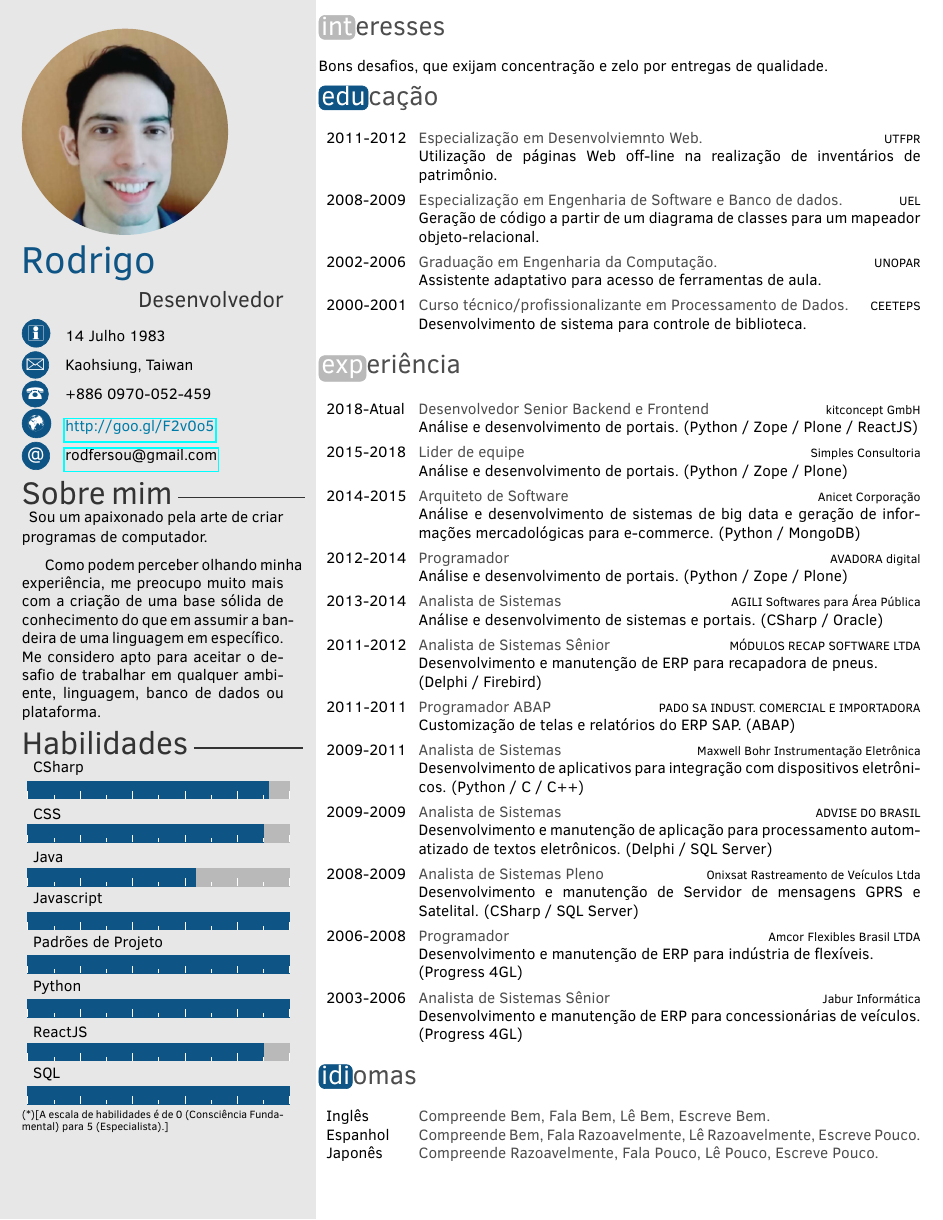
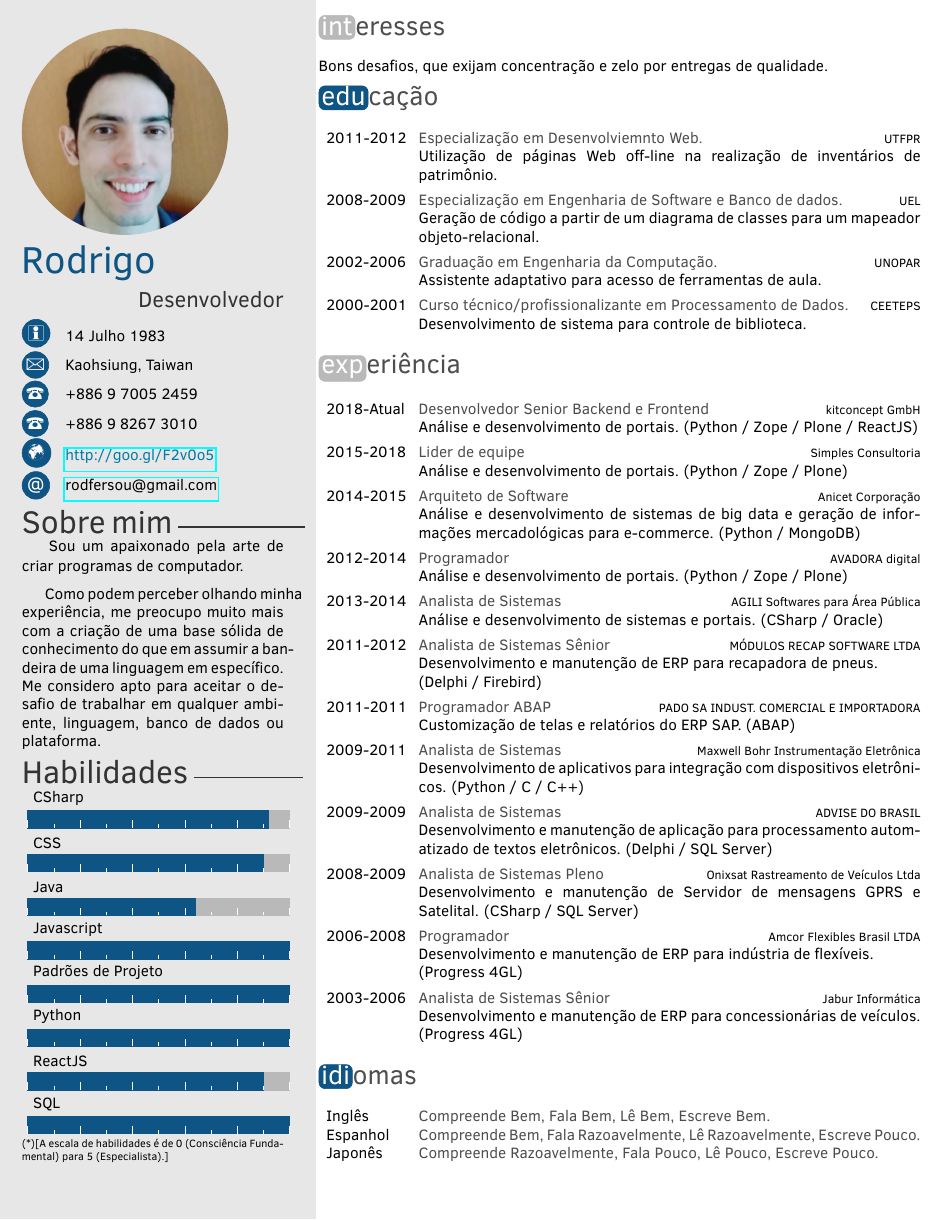
Before and after one commit to spagnuolocarmine/TwentySecondsCurriculumVitae-LaTex, a LaTeX CV (Curriculum_Vitae.tex, which reads twentysecondcv.cls, twentysecondcv_en.cls): the whole page. Compiled offline with pdfLaTeX.

```diff
--- a/Curriculum_Vitae.tex
+++ b/Curriculum_Vitae.tex
@@ -16,7 +16,8 @@
 \cvjobtitle{Desenvolvedor}%your actual job position
 \cvdate{14 Julho 1983}%date of birth
 \cvaddress{Kaohsiung, Taiwan}%address
-\cvnumberphone{+886 0970-052-459}%telphone number
+\cvnumberphone{+886 9 7005 2459}%telphone number
+\cvcontactphone{+886 9 8267 3010}%contact number
 \cvmail{rodfersou@gmail.com}%e-mail
 \cvsite{http://goo.gl/F2v0o5}%personal site
 
--- a/twentysecondcv.cls
+++ b/twentysecondcv.cls
@@ -94,9 +94,10 @@
 \newcommand{\cvdate}[1]{\renewcommand{\givencvdate}{#1}}
 \newcommand{\cvmail}[1]{\renewcommand{\givencvmail}{#1}}
 \newcommand{\cvnumberphone}[1]{\renewcommand{\givennumberphone}{#1}}
+\newcommand{\cvcontactphone}[1]{\renewcommand{\givencontactphone}{#1}}
 \newcommand{\cvaddress}[1]{\renewcommand{\givencvaddress}{#1}}
 \newcommand{\cvsite}[1]{\renewcommand{\givencvsite}{#1}}
-\newcommand{\aboutme}[1]{\renewcommand{\givenaboutme}{  \justifying#1}}
+\newcommand{\aboutme}[1]{\renewcommand{\givenaboutme}{\justifying\hspace{.9em}#1}}
 \newcommand{\profilepic}[1]{\renewcommand{\givenprofilepic}{#1}}
 \newcommand{\cvname}[1]{\renewcommand{\givencvname}{#1}}
 \newcommand{\cvjobtitle}[1]{\renewcommand{\givencvjobtitle}{#1}}
@@ -105,6 +106,7 @@
 \newcommand{\givencvdate}{}
 \newcommand{\givencvmail}{}
 \newcommand{\givennumberphone}{}
+\newcommand{\givencontactphone}{}
 \newcommand{\givencvaddress}{}
 \newcommand{\givenaboutme}{}
 \newcommand{\givenprofilepic}{}
@@ -190,6 +192,7 @@
 \ifthenelse{\equal{\givencvdate}{}}{}{\textsc{\Large\icon{\Info}} & \givencvdate\\}
 \ifthenelse{\equal{\givencvaddress}{}}{}{\textsc{\Large\icon{\Letter}} & \givencvaddress\\}
 \ifthenelse{\equal{\givennumberphone}{}}{}{\textsc{\Large\icon{\Telefon}} & \givennumberphone\\}
+\ifthenelse{\equal{\givencontactphone}{}}{}{\textsc{\Large\icon{\Telefon}} & \givencontactphone\\}
 \ifthenelse{\equal{\givencvsite}{}}{}{\textsc{\Large\icon{\Mundus}} & \href{\givencvsite}{\textcolor{cerulean}\givencvsite}\\}
 \ifthenelse{\equal{\givencvmail}{}}{}{\textsc{\large\icon{@}} & \href{mailto:\givencvmail}{\givencvmail}}
 \end{tabular}
--- a/twentysecondcv_en.cls
+++ b/twentysecondcv_en.cls
@@ -94,9 +94,10 @@
 \newcommand{\cvdate}[1]{\renewcommand{\givencvdate}{#1}}
 \newcommand{\cvmail}[1]{\renewcommand{\givencvmail}{#1}}
 \newcommand{\cvnumberphone}[1]{\renewcommand{\givennumberphone}{#1}}
+\newcommand{\cvcontactphone}[1]{\renewcommand{\givencontactphone}{#1}}
 \newcommand{\cvaddress}[1]{\renewcommand{\givencvaddress}{#1}}
 \newcommand{\cvsite}[1]{\renewcommand{\givencvsite}{#1}}
-\newcommand{\aboutme}[1]{\renewcommand{\givenaboutme}{  \justifying#1}}
+\newcommand{\aboutme}[1]{\renewcommand{\givenaboutme}{\justifying\hspace{.9em}#1}}
 \newcommand{\profilepic}[1]{\renewcommand{\givenprofilepic}{#1}}
 \newcommand{\cvname}[1]{\renewcommand{\givencvname}{#1}}
 \newcommand{\cvjobtitle}[1]{\renewcommand{\givencvjobtitle}{#1}}
@@ -105,6 +106,7 @@
 \newcommand{\givencvdate}{}
 \newcommand{\givencvmail}{}
 \newcommand{\givennumberphone}{}
+\newcommand{\givencontactphone}{}
 \newcommand{\givencvaddress}{}
 \newcommand{\givenaboutme}{}
 \newcommand{\givenprofilepic}{}
@@ -190,6 +192,7 @@
 \ifthenelse{\equal{\givencvdate}{}}{}{\textsc{\Large\icon{\Info}} & \givencvdate\\}
 \ifthenelse{\equal{\givencvaddress}{}}{}{\textsc{\Large\icon{\Letter}} & \givencvaddress\\}
 \ifthenelse{\equal{\givennumberphone}{}}{}{\textsc{\Large\icon{\Telefon}} & \givennumberphone\\}
+\ifthenelse{\equal{\givencontactphone}{}}{}{\textsc{\Large\icon{\Telefon}} & \givencontactphone\\}
 \ifthenelse{\equal{\givencvsite}{}}{}{\textsc{\Large\icon{\Mundus}} & \href{\givencvsite}{\textcolor{cerulean}\givencvsite}\\}
 \ifthenelse{\equal{\givencvmail}{}}{}{\textsc{\large\icon{@}} & \href{mailto:\givencvmail}{\givencvmail}}
 \end{tabular}
```
Also changed, not shown: Curriculum_Vitae_en.tex (+2 -1 lines), Curriculum_Vitae.jpg, Curriculum_Vitae.pdf, Curriculum_Vitae_en.jpg, Curriculum_Vitae_en.pdf.
